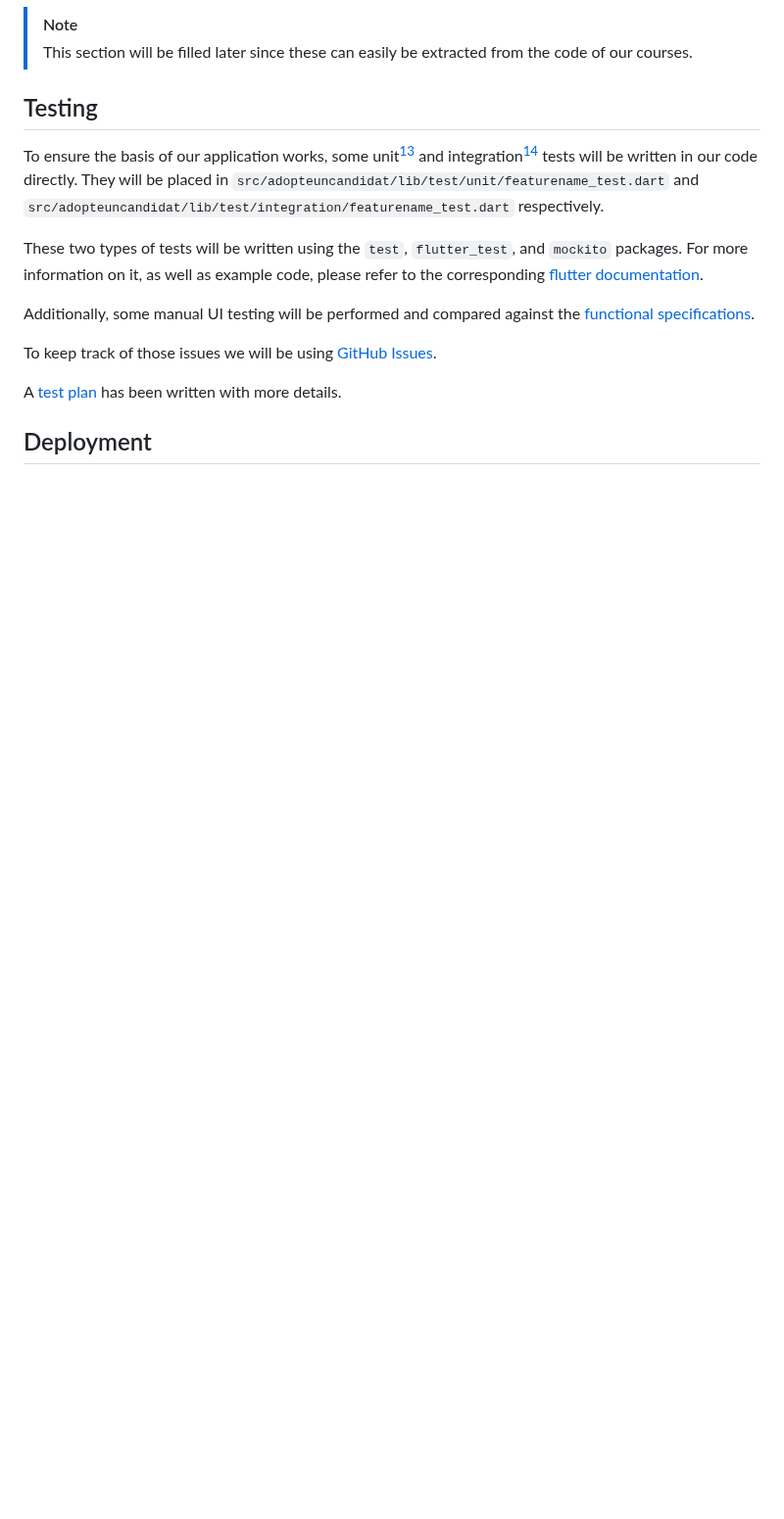
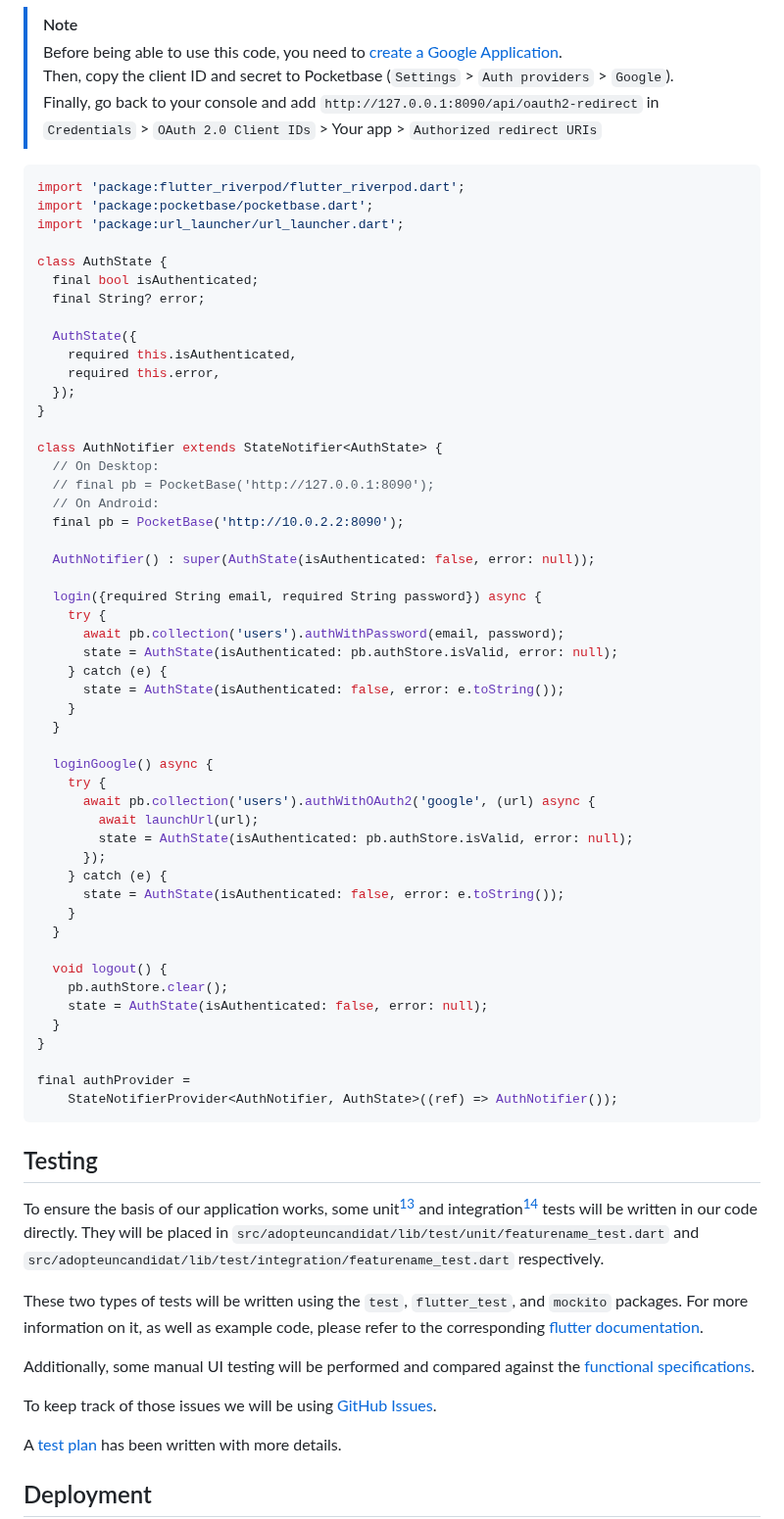
Before and after one commit to algosup/2023-2024-project-5-flutter-team-7, a Markdown page: docs/specs/technical.md, the part around one of its changes. Shown at 98% size. Rendered like a GitHub page; folded sections open; blank space fills up the shorter version.

````diff
--- a/docs/specs/technical.md
+++ b/docs/specs/technical.md
@@ -251,2 +346,58 @@ To get started with the code, here are some templates.
 > [!NOTE]
-> This section will be filled later since these can easily be extracted from the code of our courses.
+> Before being able to use this code, you need to [create a Google Application](https://console.cloud.google.com/projectcreate). \
+> Then, copy the client ID and secret to Pocketbase (`Settings` > `Auth providers` > `Google`). \
+> Finally, go back to your console and add `http://127.0.0.1:8090/api/oauth2-redirect` in `Credentials` > `OAuth 2.0 Client IDs` > Your app > `Authorized redirect URIs`
+
+```dart
+import 'package:flutter_riverpod/flutter_riverpod.dart';
+import 'package:pocketbase/pocketbase.dart';
+import 'package:url_launcher/url_launcher.dart';
+
+class AuthState {
+  final bool isAuthenticated;
+  final String? error;
+
+  AuthState({
+    required this.isAuthenticated,
+    required this.error,
+  });
+}
+
+class AuthNotifier extends StateNotifier<AuthState> {
+  // On Desktop:
+  // final pb = PocketBase('http://127.0.0.1:8090');
+  // On Android:
+  final pb = PocketBase('http://10.0.2.2:8090');
+
+  AuthNotifier() : super(AuthState(isAuthenticated: false, error: null));
+
+  login({required String email, required String password}) async {
+    try {
+      await pb.collection('users').authWithPassword(email, password);
+      state = AuthState(isAuthenticated: pb.authStore.isValid, error: null);
+    } catch (e) {
+      state = AuthState(isAuthenticated: false, error: e.toString());
+    }
+  }
+
+  loginGoogle() async {
+    try {
+      await pb.collection('users').authWithOAuth2('google', (url) async {
+        await launchUrl(url);
+        state = AuthState(isAuthenticated: pb.authStore.isValid, error: null);
+      });
+    } catch (e) {
+      state = AuthState(isAuthenticated: false, error: e.toString());
+    }
+  }
+
+  void logout() {
+    pb.authStore.clear();
+    state = AuthState(isAuthenticated: false, error: null);
+  }
+}
+
+final authProvider =
+    StateNotifierProvider<AuthNotifier, AuthState>((ref) => AuthNotifier());
+```
+
````
Also changed, not shown: other parts of docs/specs/technical.md (+96 -0 lines).
